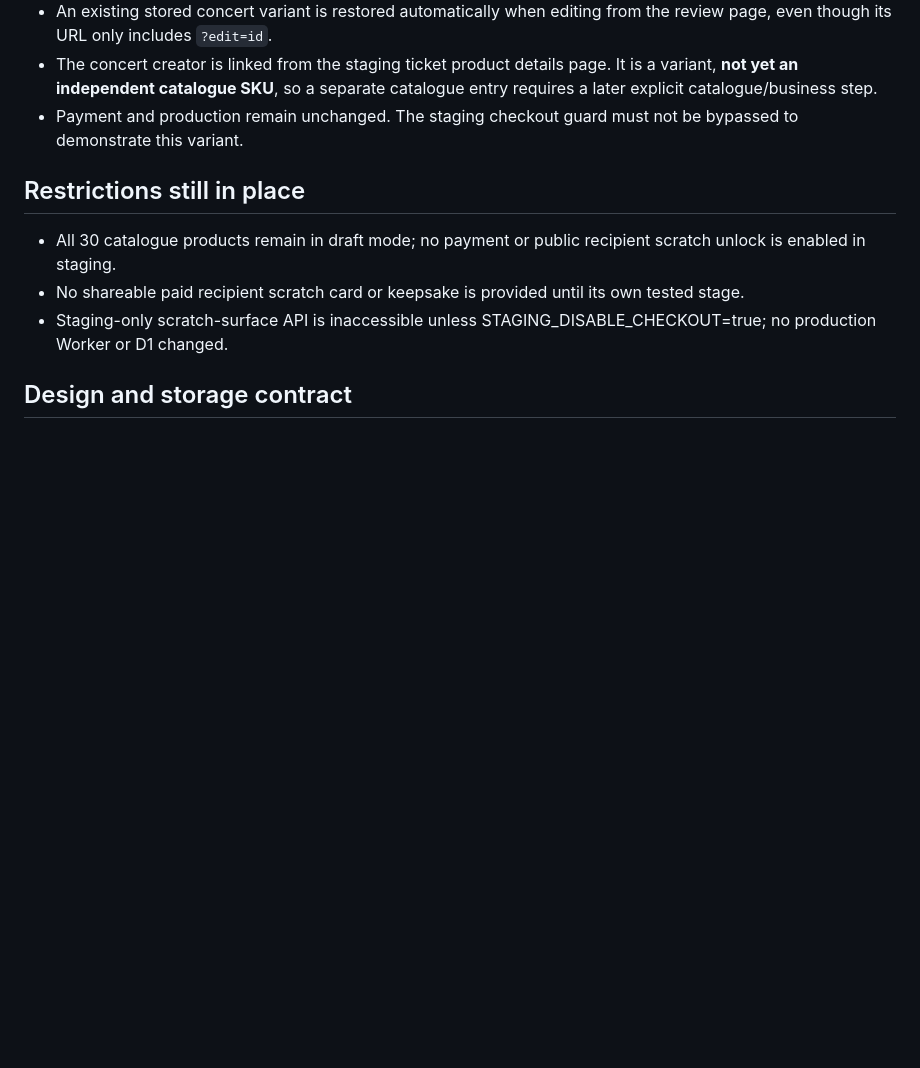
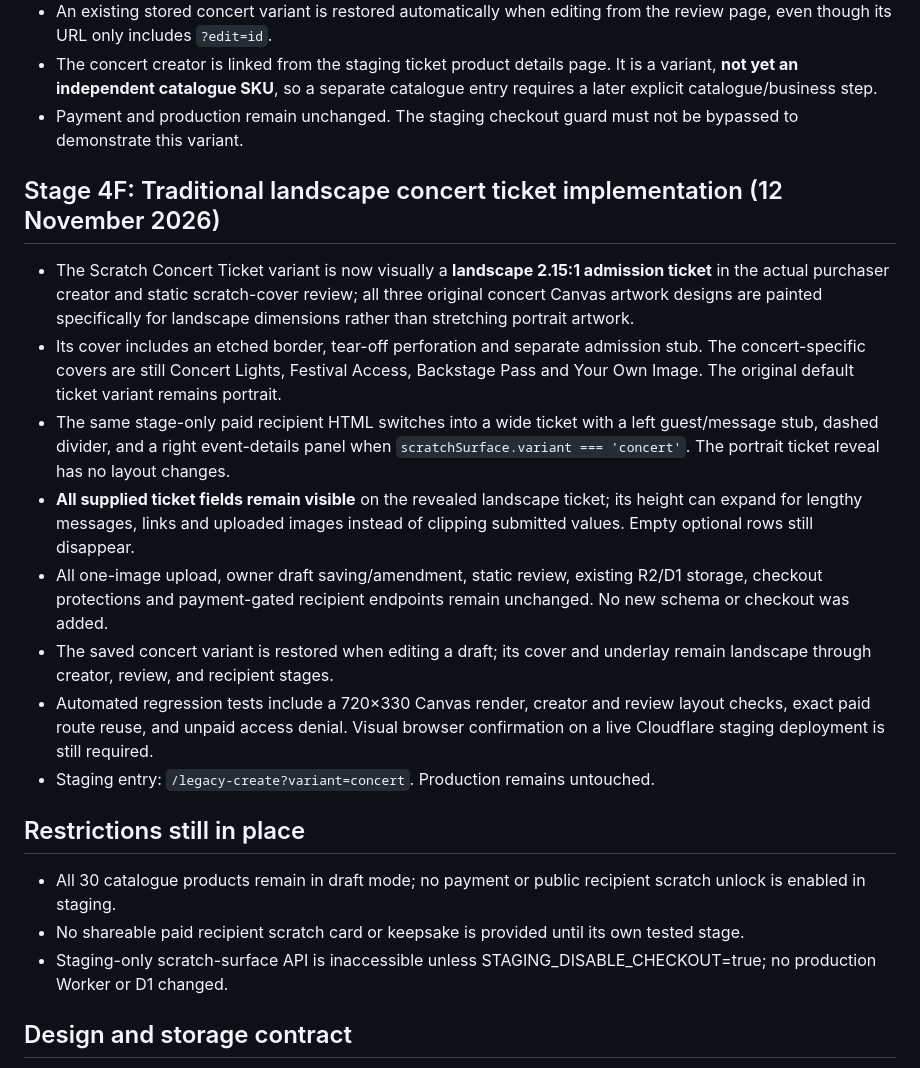
Before and after one commit to Fentioni/reveal-mvp, a Markdown page: docs/stage4d-scratch-surface-plan.md, the part around the change. Drawn GitHub-style; blank space fills up the shorter version.

Commit message:
Document finished landscape concert ticket shell and retained shared payment/security journey

```diff
--- a/docs/stage4d-scratch-surface-plan.md
+++ b/docs/stage4d-scratch-surface-plan.md
@@ -69,6 +69,16 @@
 - The concert creator is linked from the staging ticket product details page. It is a variant, **not yet an independent catalogue SKU**, so a separate catalogue entry requires a later explicit catalogue/business step.
 - Payment and production remain unchanged. The staging checkout guard must not be bypassed to demonstrate this variant.
 
+## Stage 4F: Traditional landscape concert ticket implementation (12 November 2026)
+- The Scratch Concert Ticket variant is now visually a **landscape 2.15:1 admission ticket** in the actual purchaser creator and static scratch-cover review; all three original concert Canvas artwork designs are painted specifically for landscape dimensions rather than stretching portrait artwork.
+- Its cover includes an etched border, tear-off perforation and separate admission stub. The concert-specific covers are still Concert Lights, Festival Access, Backstage Pass and Your Own Image. The original default ticket variant remains portrait.
+- The same stage-only paid recipient HTML switches into a wide ticket with a left guest/message stub, dashed divider, and a right event-details panel when `scratchSurface.variant === 'concert'`. The portrait ticket reveal has no layout changes.
+- **All supplied ticket fields remain visible** on the revealed landscape ticket; its height can expand for lengthy messages, links and uploaded images instead of clipping submitted values. Empty optional rows still disappear.
+- All one-image upload, owner draft saving/amendment, static review, existing R2/D1 storage, checkout protections and payment-gated recipient endpoints remain unchanged. No new schema or checkout was added.
+- The saved concert variant is restored when editing a draft; its cover and underlay remain landscape through creator, review, and recipient stages.
+- Automated regression tests include a 720×330 Canvas render, creator and review layout checks, exact paid route reuse, and unpaid access denial. Visual browser confirmation on a live Cloudflare staging deployment is still required.
+- Staging entry: `/legacy-create?variant=concert`. Production remains untouched.
+
 ## Restrictions still in place
 - All 30 catalogue products remain in draft mode; no payment or public recipient scratch unlock is enabled in staging.
 - No shareable paid recipient scratch card or keepsake is provided until its own tested stage.
```
